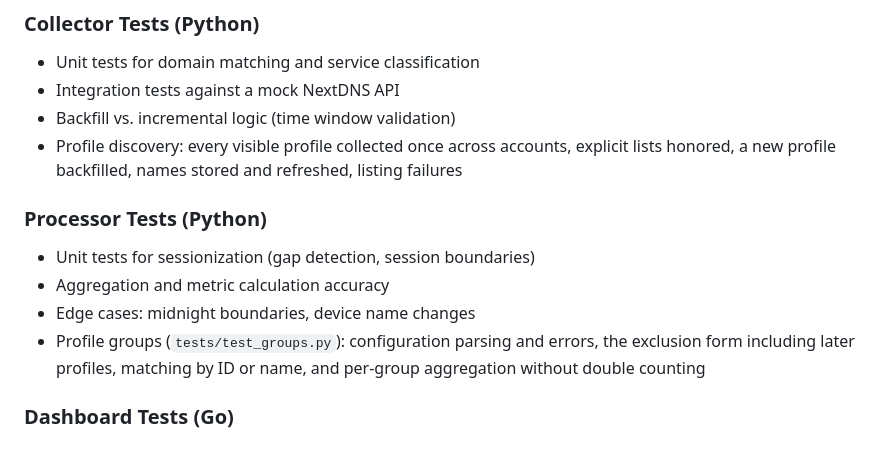
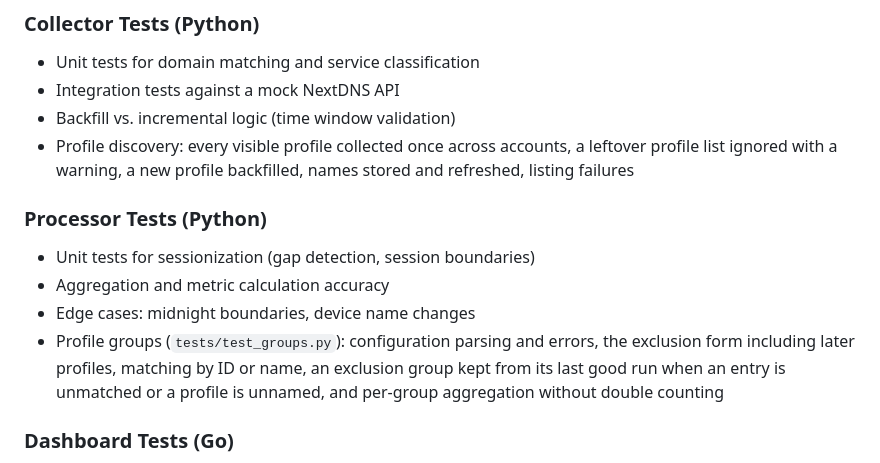
Before and after one commit to shaptonstahl/sverdrup, a Markdown page: ARCHITECTURE.md, the part around the change. Rendered like a GitHub page.

```diff
--- a/ARCHITECTURE.md
+++ b/ARCHITECTURE.md
@@ -462,13 +462,13 @@ Run the Python suite with one command from the repository root: `python3 -m pyte
 - Unit tests for domain matching and service classification
 - Integration tests against a mock NextDNS API
 - Backfill vs. incremental logic (time window validation)
-- Profile discovery: every visible profile collected once across accounts, explicit lists honored, a new profile backfilled, names stored and refreshed, listing failures
+- Profile discovery: every visible profile collected once across accounts, a leftover profile list ignored with a warning, a new profile backfilled, names stored and refreshed, listing failures
 
 ### Processor Tests (Python)
 - Unit tests for sessionization (gap detection, session boundaries)
 - Aggregation and metric calculation accuracy
 - Edge cases: midnight boundaries, device name changes
-- Profile groups (`tests/test_groups.py`): configuration parsing and errors, the exclusion form including later profiles, matching by ID or name, and per-group aggregation without double counting
+- Profile groups (`tests/test_groups.py`): configuration parsing and errors, the exclusion form including later profiles, matching by ID or name, an exclusion group kept from its last good run when an entry is unmatched or a profile is unnamed, and per-group aggregation without double counting
 
 ### Dashboard Tests (Go)
 - Run with `cd server && go test ./...`, offline. They build a fixture database from `server/testdata/schema.sql`, a copy of the pipeline schema that `tests/test_server_schema.py` checks matches `sverdrup/db.py` table by table (columns, indexes, foreign keys)
```
Also changed, not shown: DEPLOYMENT.md (+1 -1 lines), README.md (+1 -1 lines).
